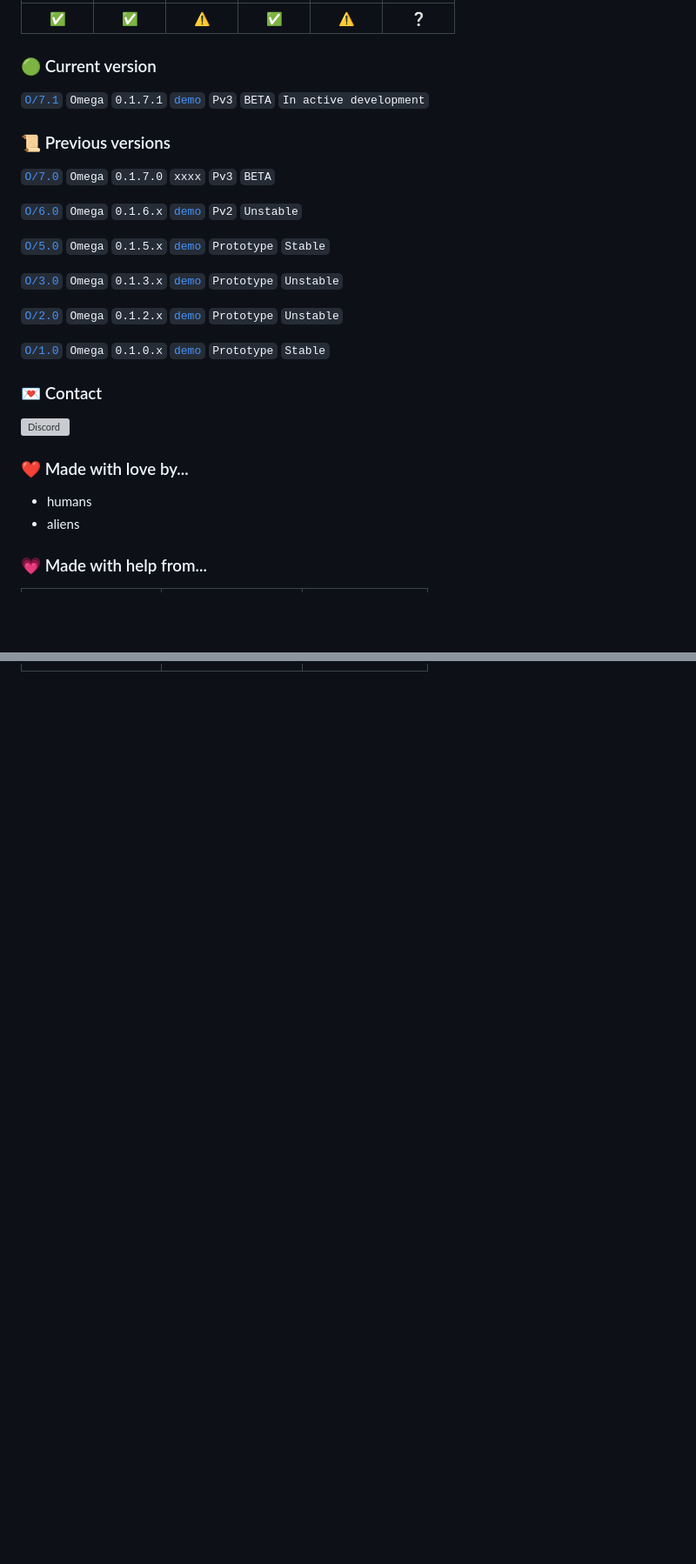
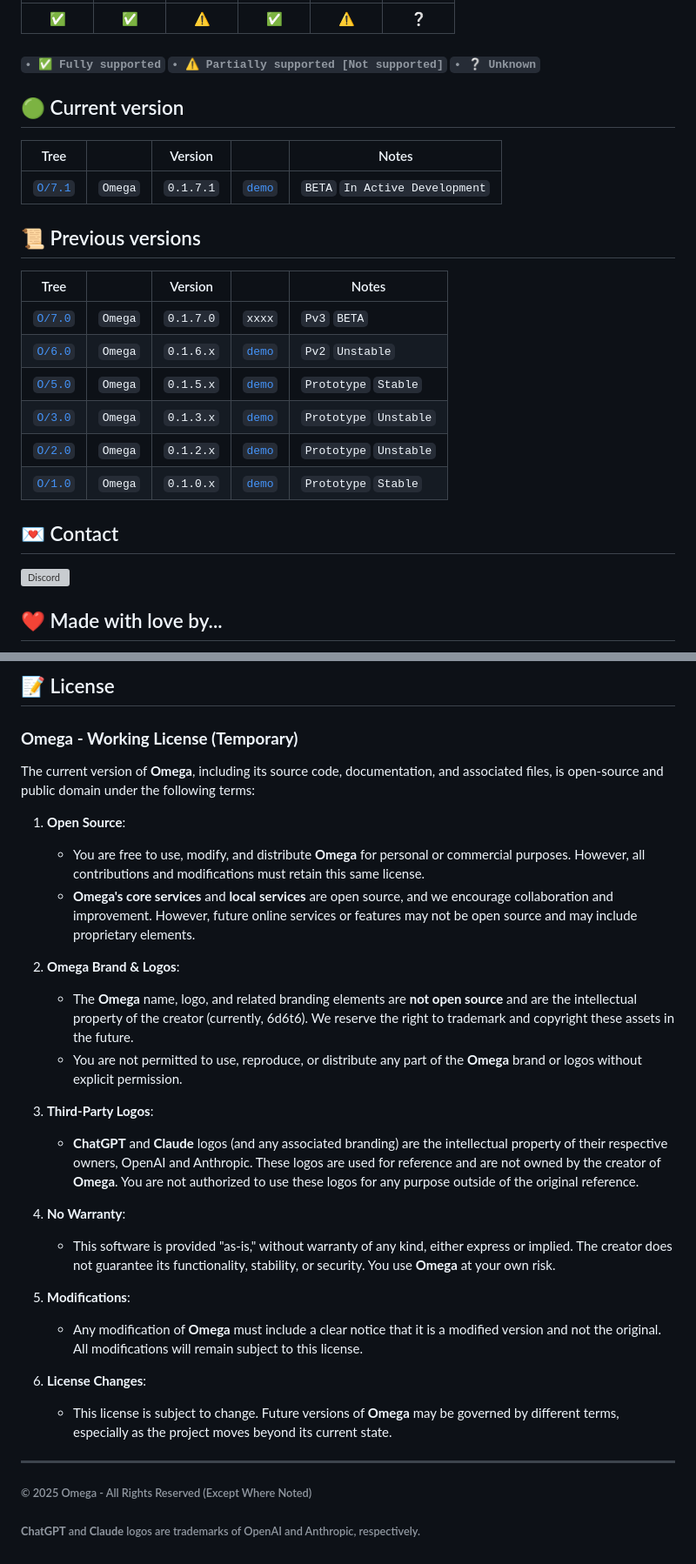
Before and after one commit to 6d6t6/O, a Markdown page: README.md, 2 parts joined by grey strips. Shown at 87% size. GitHub-like rendering; blank space fills up the shorter version; grey boxes are pictures that could not be loaded.

```diff
--- a/README.md
+++ b/README.md
@@ -40,30 +41,30 @@
   </thead>
 </table>
 
-### 🟢 Current version
-[`O/7.1`](https://github.com/6d6t6/O/tree/main/7) `Omega` `0.1.7.1` [`demo`](https://o-0.pages.dev/) `Pv3` `BETA` `In active development`
+###### `• ✅ Fully supported` `• ⚠️ Partially supported [Not supported]` `• ❔ Unknown`
 
-### 📜 Previous versions
-[`O/7.0`](https://github.com/6d6t6/O/tree/main/7) `Omega` `0.1.7.0` `xxxx` `Pv3` `BETA`
+## 🟢 Current version
+| Tree                                              |         | Version   |                                           | Notes                          |
+|---------------------------------------------------|---------|-----------|-------------------------------------------|--------------------------------|
+| [`O/7.1`](https://github.com/6d6t6/O/tree/main/7) | `Omega` | `0.1.7.1` | [`demo`](https://o-0.pages.dev/)          | `BETA` `In Active Development` |
 
-[`O/6.0`](https://github.com/6d6t6/O/tree/main/6) `Omega` `0.1.6.x` [`demo`](https://128bb82c.o-0.pages.dev/) `Pv2` `Unstable`
 
-[`O/5.0`](https://github.com/6d6t6/O/tree/main/5) `Omega` `0.1.5.x` [`demo`](https://6d6t6.github.io/O/5) `Prototype` `Stable`
+## 📜 Previous versions
+| Tree                                              |         | Version   |                                           | Notes                  |
+|---------------------------------------------------|---------|-----------|-------------------------------------------|------------------------|
+| [`O/7.0`](https://github.com/6d6t6/O/tree/main/7) | `Omega` | `0.1.7.0` | `xxxx`                                    | `Pv3` `BETA`           |
+| [`O/6.0`](https://github.com/6d6t6/O/tree/main/6) | `Omega` | `0.1.6.x` | [`demo`](https://128bb82c.o-0.pages.dev/) | `Pv2` `Unstable`       |
+| [`O/5.0`](https://github.com/6d6t6/O/tree/main/5) | `Omega` | `0.1.5.x` | [`demo`](https://6d6t6.github.io/O/5)     | `Prototype` `Stable`   |
+| [`O/3.0`](https://github.com/6d6t6/O/tree/main/3) | `Omega` | `0.1.3.x` | [`demo`](https://6d6t6.github.io/O/3)     | `Prototype` `Unstable` |
+| [`O/2.0`](https://github.com/6d6t6/O/tree/main/2) | `Omega` | `0.1.2.x` | [`demo`](https://6d6t6.github.io/O/2)     | `Prototype` `Unstable` |
+| [`O/1.0`](https://github.com/6d6t6/O/tree/main/1) | `Omega` | `0.1.0.x` | [`demo`](https://6d6t6.github.io/O/1)     | `Prototype` `Stable`   |
 
-[`O/3.0`](https://github.com/6d6t6/O/tree/main/3) `Omega` `0.1.3.x` [`demo`](https://6d6t6.github.io/O/3) `Prototype` `Unstable`
 
-[`O/2.0`](https://github.com/6d6t6/O/tree/main/2) `Omega` `0.1.2.x` [`demo`](https://6d6t6.github.io/O/2) `Prototype` `Unstable`
-
-[`O/1.0`](https://github.com/6d6t6/O/tree/main/1) `Omega` `0.1.0.x` [`demo`](https://6d6t6.github.io/O/1) `Prototype` `Stable`
-
-### 💌 Contact
+## 💌 Contact
 [![Discord](https://img.shields.io/discord/1207017475041009724?logo=discord&logoColor=white&color=5865F2&label=discord%20server)](https://discord.gg/UJsJbXxb2v)
 
-### ❤️ Made with love by...
-- humans
-- aliens
 
-### 💗 Made with help from...
+## ❤️ Made with love by...
 <table>
   <thead>
     <tr>
@@ -75,0 +93,30 @@
+## 📝 License
+
+### **Omega - Working License (Temporary)**
+
+The current version of **Omega**, including its source code, documentation, and associated files, is open-source and public domain under the following terms:
+
+1. **Open Source**:
+   - You are free to use, modify, and distribute **Omega** for personal or commercial purposes. However, all contributions and modifications must retain this same license.
+   - **Omega's core services** and **local services** are open source, and we encourage collaboration and improvement. However, future online services or features may not be open source and may include proprietary elements.
+
+2. **Omega Brand & Logos**:
+   - The **Omega** name, logo, and related branding elements are **not open source** and are the intellectual property of the creator (currently, 6d6t6). We reserve the right to trademark and copyright these assets in the future.
+   - You are not permitted to use, reproduce, or distribute any part of the **Omega** brand or logos without explicit permission.
+
+3. **Third-Party Logos**:
+   - **ChatGPT** and **Claude** logos (and any associated branding) are the intellectual property of their respective owners, OpenAI and Anthropic. These logos are used for reference and are not owned by the creator of **Omega**. You are not authorized to use these logos for any purpose outside of the original reference.
+
+4. **No Warranty**:
+   - This software is provided "as-is," without warranty of any kind, either express or implied. The creator does not guarantee its functionality, stability, or security. You use **Omega** at your own risk.
+
+5. **Modifications**:
+   - Any modification of **Omega** must include a clear notice that it is a modified version and not the original. All modifications will remain subject to this license.
+
+6. **License Changes**:
+   - This license is subject to change. Future versions of **Omega** may be governed by different terms, especially as the project moves beyond its current state.
+
+---
+
+###### © 2025 Omega - All Rights Reserved (Except Where Noted)
+###### **ChatGPT** and **Claude** logos are trademarks of OpenAI and Anthropic, respectively.
```
Also changed, not shown: other parts of README.md (+24 -7 lines).
